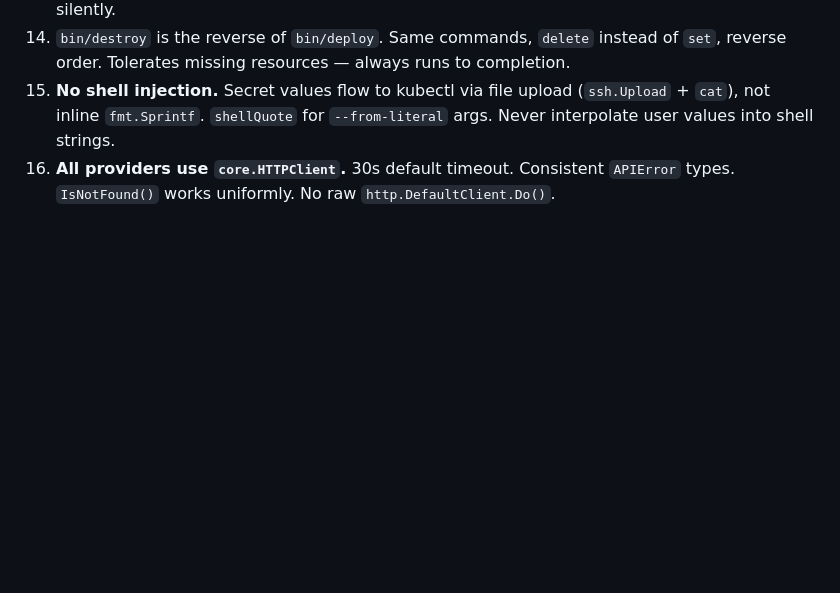
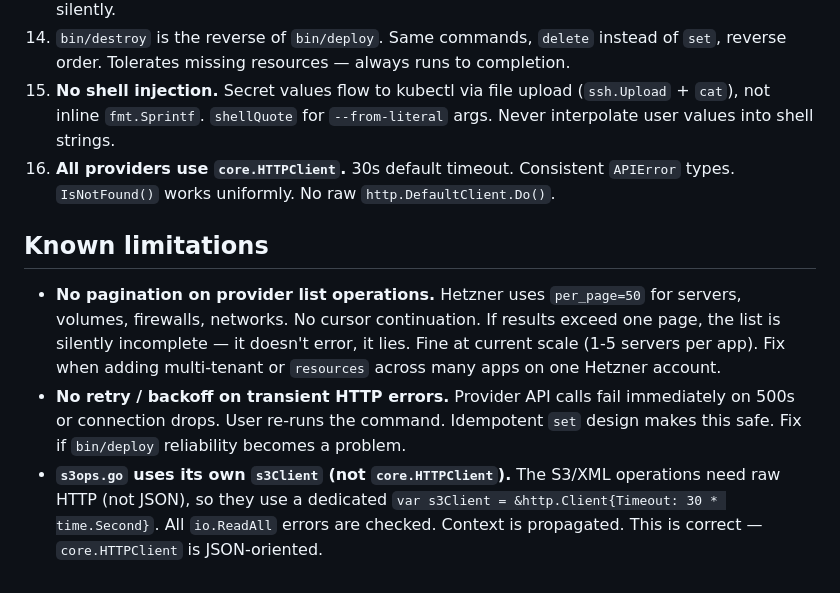
Before and after one commit to getnvoi/nvoi, a Markdown page: CLAUDE.md, the part around the change. GitHub-like rendering; blank space fills up the shorter version.

Commit message:
Document known limitations — pagination, retry, s3ops raw HTTP
Co-Authored-By: Claude Opus 4.6 (1M context) <noreply@anthropic.com>

```diff
--- a/CLAUDE.md
+++ b/CLAUDE.md
@@ -506,3 +506,9 @@ const (
 14. `bin/destroy` is the reverse of `bin/deploy`. Same commands, `delete` instead of `set`, reverse order. Tolerates missing resources — always runs to completion.
 15. **No shell injection.** Secret values flow to kubectl via file upload (`ssh.Upload` + `cat`), not inline `fmt.Sprintf`. `shellQuote` for `--from-literal` args. Never interpolate user values into shell strings.
 16. **All providers use `core.HTTPClient`.** 30s default timeout. Consistent `APIError` types. `IsNotFound()` works uniformly. No raw `http.DefaultClient.Do()`.
+
+## Known limitations
+
+- **No pagination on provider list operations.** Hetzner uses `per_page=50` for servers, volumes, firewalls, networks. No cursor continuation. If results exceed one page, the list is silently incomplete — it doesn't error, it lies. Fine at current scale (1-5 servers per app). Fix when adding multi-tenant or `resources` across many apps on one Hetzner account.
+- **No retry / backoff on transient HTTP errors.** Provider API calls fail immediately on 500s or connection drops. User re-runs the command. Idempotent `set` design makes this safe. Fix if `bin/deploy` reliability becomes a problem.
+- **`s3ops.go` uses its own `s3Client` (not `core.HTTPClient`).** The S3/XML operations need raw HTTP (not JSON), so they use a dedicated `var s3Client = &http.Client{Timeout: 30 * time.Second}`. All `io.ReadAll` errors are checked. Context is propagated. This is correct — `core.HTTPClient` is JSON-oriented.
```
